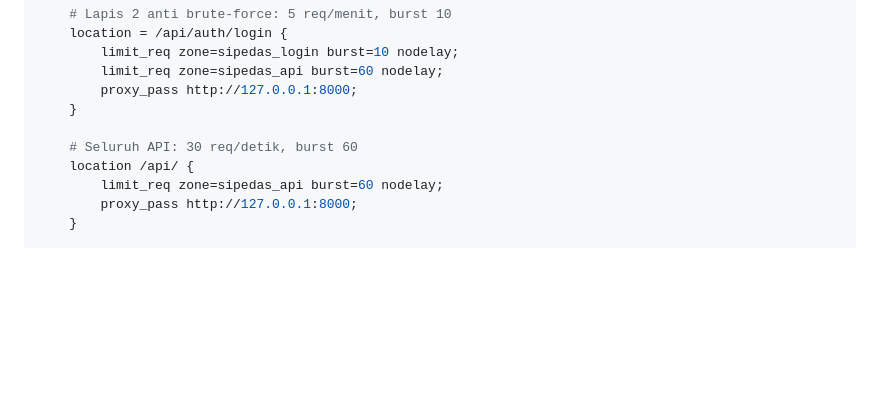
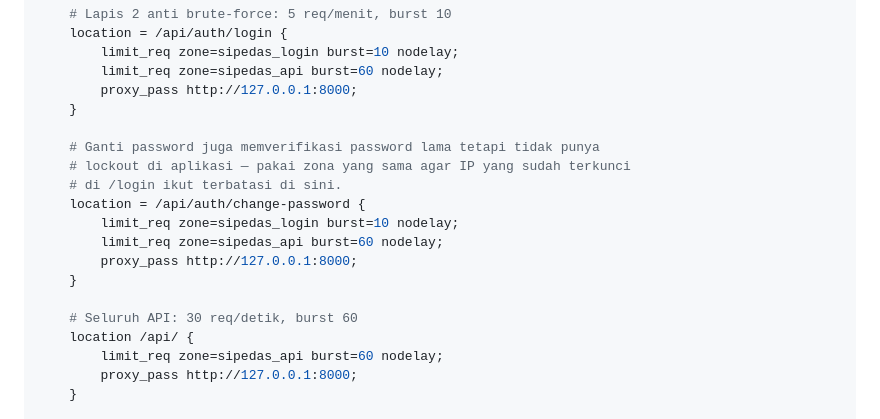
Before and after one commit to supyan1403/project_bps_tasik, a Markdown page: README.md, the part around the change. Drawn GitHub-style; blank space fills up the shorter version.

Commit message:
docs(readme): catat limit_req untuk endpoint ganti password
Endpoint /api/auth/change-password memverifikasi password lama tetapi tidak punya lockout di aplikasi, jadi ikut diberi zona rate limit yang sama dengan /login.

```diff
--- a/README.md
+++ b/README.md
@@ -431,6 +431,15 @@ server {
         proxy_pass http://127.0.0.1:8000;
     }
 
+    # Ganti password juga memverifikasi password lama tetapi tidak punya
+    # lockout di aplikasi — pakai zona yang sama agar IP yang sudah terkunci
+    # di /login ikut terbatasi di sini.
+    location = /api/auth/change-password {
+        limit_req zone=sipedas_login burst=10 nodelay;
+        limit_req zone=sipedas_api burst=60 nodelay;
+        proxy_pass http://127.0.0.1:8000;
+    }
+
     # Seluruh API: 30 req/detik, burst 60
     location /api/ {
         limit_req zone=sipedas_api burst=60 nodelay;
```
